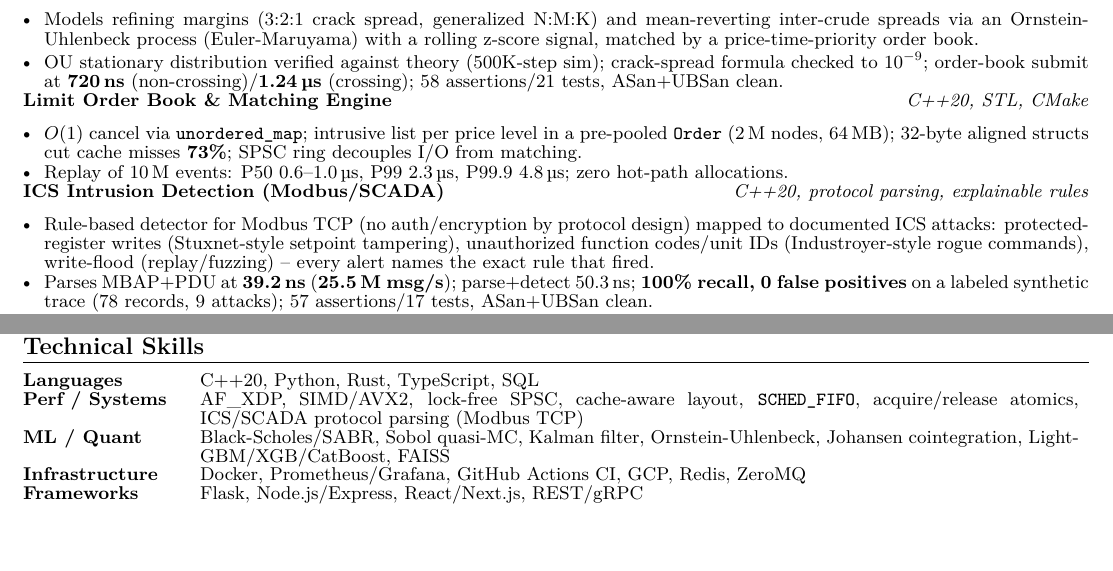
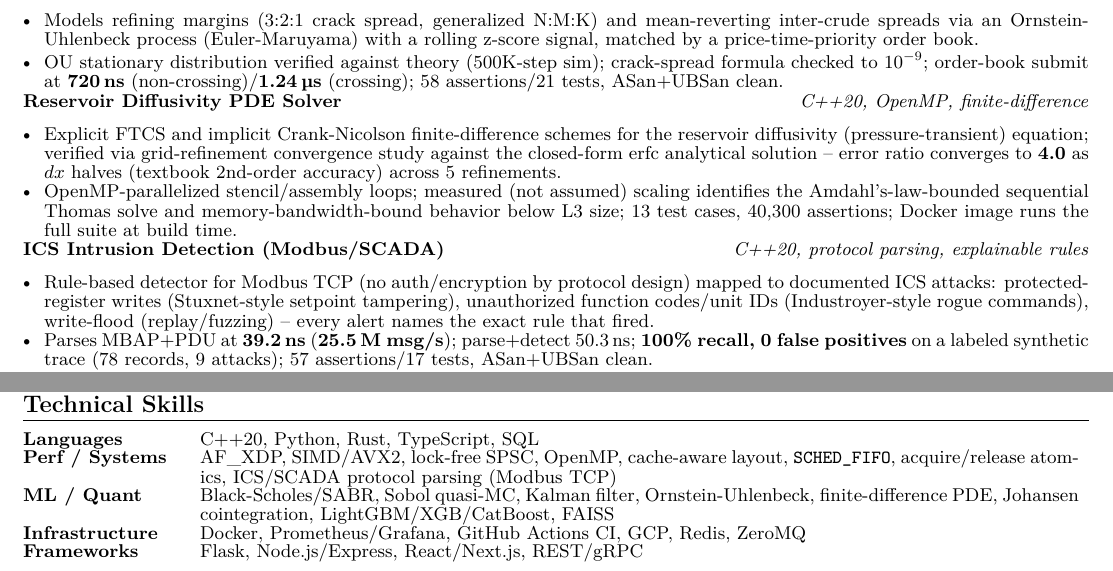
Before and after one commit to sfeirc/CV, a LaTeX CV (cv.tex): two parts of the page, joined at a grey line, cut so that both start at the same text, the shorter picture padded with empty space. Compiled offline with pdfLaTeX.

Commit message:
Swap in Reservoir Diffusivity PDE Solver project for sharper energy/industrial relevance

```diff
--- a/cv.tex
+++ b/cv.tex
@@ -65,10 +65,10 @@ IMT Atlantique engineering student specialising in performance-critical systems
   \item OU stationary distribution verified against theory (500K-step sim); crack-spread formula checked to $10^{-9}$; order-book submit at \textbf{720\,ns} (non-crossing)/\textbf{1.24\,\textmu s} (crossing); 58 assertions/21 tests, ASan+UBSan clean.
 \end{itemize}
 
-\projectentry{Limit Order Book \& Matching Engine}{C++20, STL, CMake}
+\projectentry{Reservoir Diffusivity PDE Solver}{C++20, OpenMP, finite-difference}
 \begin{itemize}
-  \item $O(1)$ cancel via \texttt{unordered\_map}; intrusive list per price level in a pre-pooled \texttt{Order} (2\,M nodes, 64\,MB); 32-byte aligned structs cut cache misses \textbf{73\%}; SPSC ring decouples I/O from matching.
-  \item Replay of 10\,M events: P50 0.6--1.0\,\textmu s, P99 2.3\,\textmu s, P99.9 4.8\,\textmu s; zero hot-path allocations.
+  \item Explicit FTCS and implicit Crank-Nicolson finite-difference schemes for the reservoir diffusivity (pressure-transient) equation; verified via grid-refinement convergence study against the closed-form erfc analytical solution -- error ratio converges to \textbf{4.0} as $dx$ halves (textbook 2nd-order accuracy) across 5 refinements.
+  \item OpenMP-parallelized stencil/assembly loops; measured (not assumed) scaling identifies the Amdahl's-law-bounded sequential Thomas solve and memory-bandwidth-bound behavior below L3 size; 13 test cases, 40{,}300 assertions; Docker image runs the full suite at build time.
 \end{itemize}
 
 \projectentry{ICS Intrusion Detection (Modbus/SCADA)}{C++20, protocol parsing, explainable rules}
@@ -92,8 +92,8 @@ IMT Atlantique engineering student specialising in performance-critical systems
 \noindent
 \begin{tabular}{@{}p{2.7cm}p{15.5cm}@{}}
 \textbf{Languages} & C++20, Python, Rust, TypeScript, SQL \\
-\textbf{Perf / Systems} & AF\_XDP, SIMD/AVX2, lock-free SPSC, cache-aware layout, \texttt{SCHED\_FIFO}, acquire/release atomics, ICS/SCADA protocol parsing (Modbus TCP) \\
-\textbf{ML / Quant} & Black-Scholes/SABR, Sobol quasi-MC, Kalman filter, Ornstein-Uhlenbeck, Johansen cointegration, LightGBM/XGB/CatBoost, FAISS \\
+\textbf{Perf / Systems} & AF\_XDP, SIMD/AVX2, lock-free SPSC, OpenMP, cache-aware layout, \texttt{SCHED\_FIFO}, acquire/release atomics, ICS/SCADA protocol parsing (Modbus TCP) \\
+\textbf{ML / Quant} & Black-Scholes/SABR, Sobol quasi-MC, Kalman filter, Ornstein-Uhlenbeck, finite-difference PDE, Johansen cointegration, LightGBM/XGB/CatBoost, FAISS \\
 \textbf{Infrastructure} & Docker, Prometheus/Grafana, GitHub Actions CI, GCP, Redis, ZeroMQ \\
 \textbf{Frameworks} & Flask, Node.js/Express, React/Next.js, REST/gRPC \\
 \end{tabular}
```
Also changed, not shown: cv.pdf.
